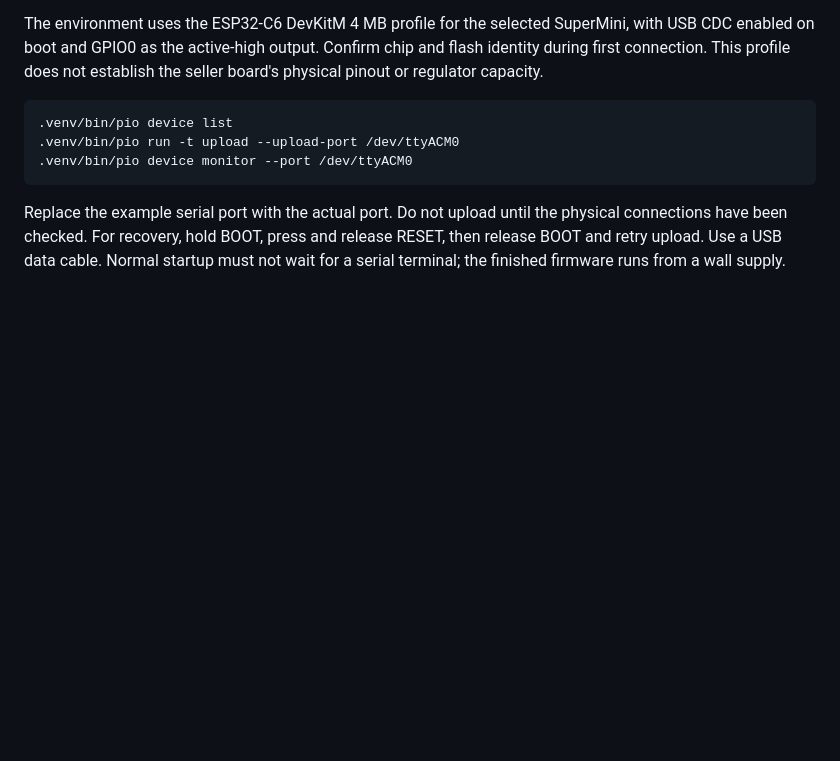
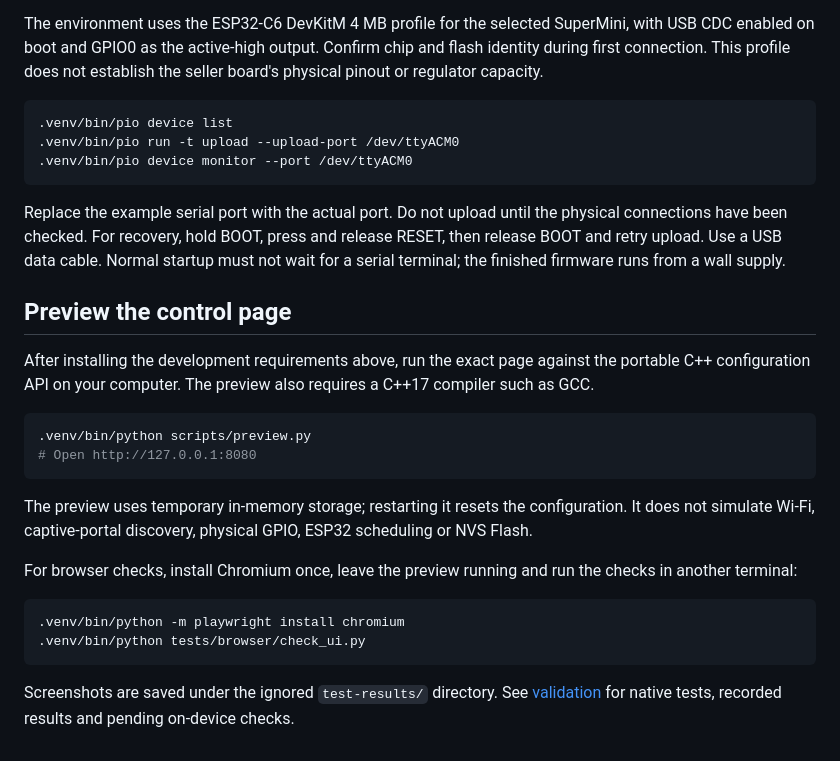
Before and after one commit to alexandreprates/XmasMorseLed, a Markdown page: docs/build.md, the part around the change. GitHub-like rendering; blank space fills up the shorter version.

````diff
--- a/docs/build.md
+++ b/docs/build.md
@@ -19,3 +19,23 @@ The environment uses the ESP32-C6 DevKitM 4 MB profile for the selected SuperMin
 ```
 
 Replace the example serial port with the actual port. Do not upload until the physical connections have been checked. For recovery, hold BOOT, press and release RESET, then release BOOT and retry upload. Use a USB data cable. Normal startup must not wait for a serial terminal; the finished firmware runs from a wall supply.
+
+## Preview the control page
+
+After installing the development requirements above, run the exact page against the portable C++ configuration API on your computer. The preview also requires a C++17 compiler such as GCC.
+
+```sh
+.venv/bin/python scripts/preview.py
+# Open http://127.0.0.1:8080
+```
+
+The preview uses temporary in-memory storage; restarting it resets the configuration. It does not simulate Wi-Fi, captive-portal discovery, physical GPIO, ESP32 scheduling or NVS Flash.
+
+For browser checks, install Chromium once, leave the preview running and run the checks in another terminal:
+
+```sh
+.venv/bin/python -m playwright install chromium
+.venv/bin/python tests/browser/check_ui.py
+```
+
+Screenshots are saved under the ignored `test-results/` directory. See [validation](validation.md) for native tests, recorded results and pending on-device checks.
````
Also changed, not shown: README.md (+37 -66 lines), docs/api.md (+6 -0 lines), docs/esp32-c6-mini.jpg (added), docs/fairy_lights.png (added), docs/perfboard_full.png (deleted), docs/perfboard_wires.png (deleted), docs/schematics.png (deleted), docs/tree.jpg (added).
